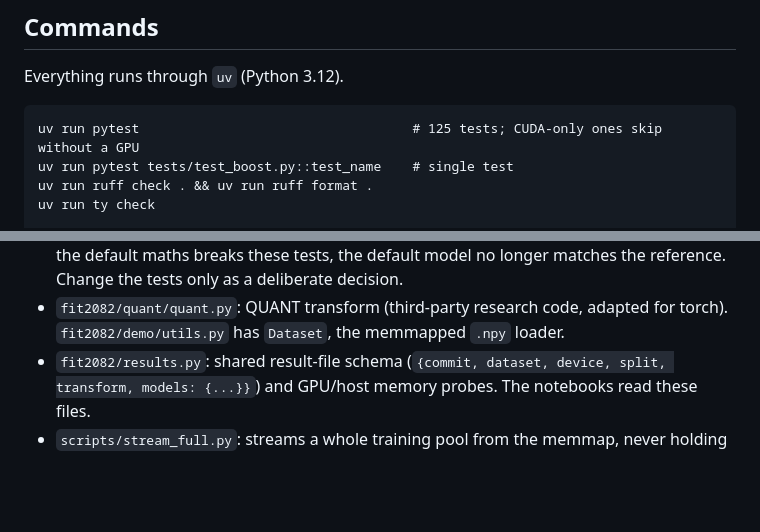
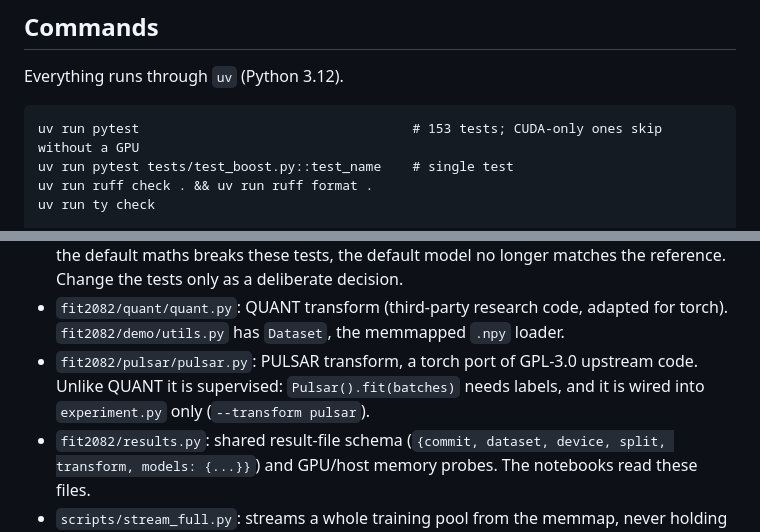
Before and after one commit to minip8/FIT2082, a Markdown page: CLAUDE.md, 2 parts joined by grey strips. GitHub-like rendering; blank space fills up the shorter version.

```diff
--- a/CLAUDE.md
+++ b/CLAUDE.md
@@ -20,7 +20,7 @@ of the design (chunking, streaming, page-cache eviction).
 
 Everything runs through `uv` (Python 3.12).
 
-    uv run pytest                                   # 125 tests; CUDA-only ones skip without a GPU
+    uv run pytest                                   # 153 tests; CUDA-only ones skip without a GPU
     uv run pytest tests/test_boost.py::test_name    # single test
     uv run ruff check . && uv run ruff format .
     uv run ty check
@@ -78,6 +78,9 @@ Also:
   Change the tests only as a deliberate decision.
 - `fit2082/quant/quant.py`: QUANT transform (third-party research code, adapted
   for torch). `fit2082/demo/utils.py` has `Dataset`, the memmapped `.npy` loader.
+- `fit2082/pulsar/pulsar.py`: PULSAR transform, a torch port of GPL-3.0 upstream
+  code. Unlike QUANT it is supervised: `Pulsar().fit(batches)` needs labels,
+  and it is wired into `experiment.py` only (`--transform pulsar`).
 - `fit2082/results.py`: shared result-file schema
   (`{commit, dataset, device, split, transform, models: {...}}`) and
   GPU/host memory probes. The notebooks read these files.
```
Also changed, not shown: README.md (+66 -0 lines).
